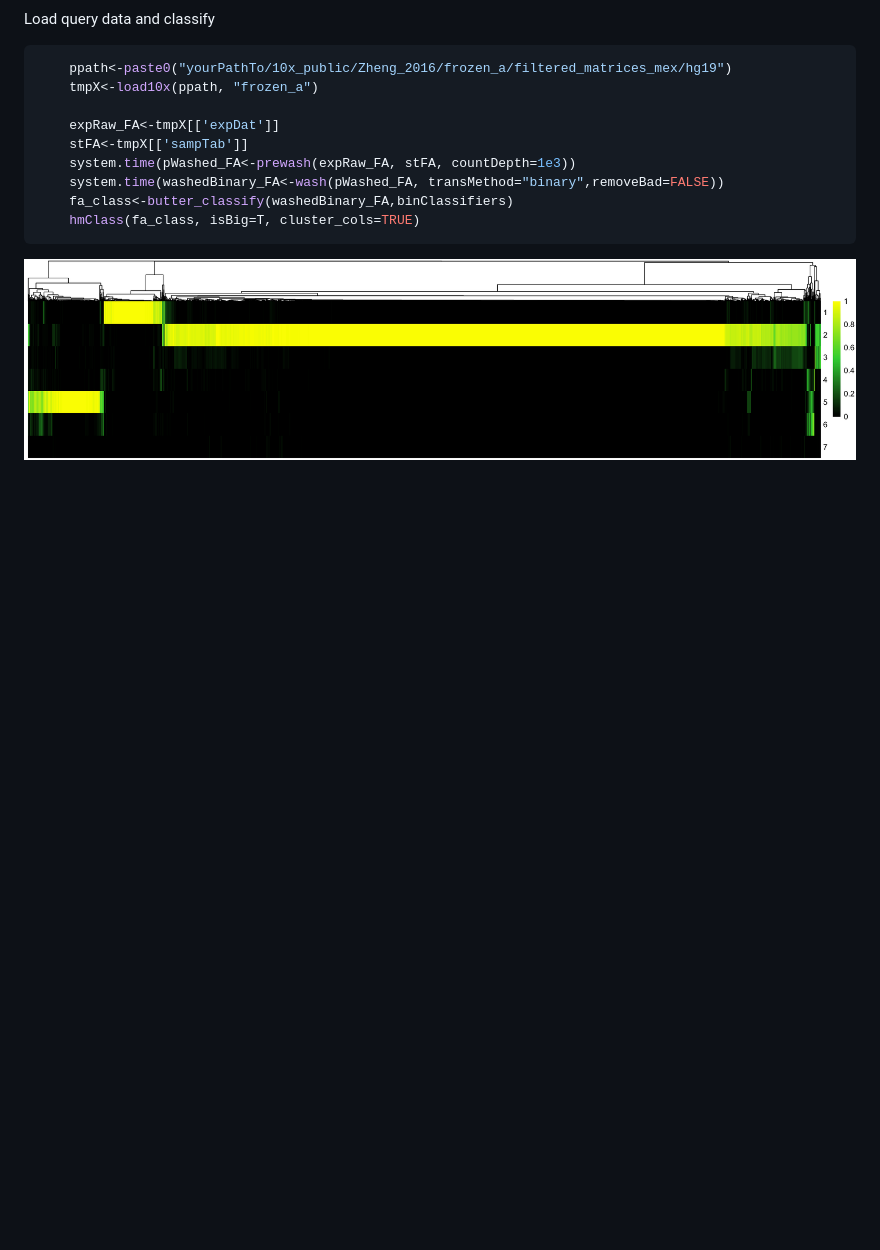
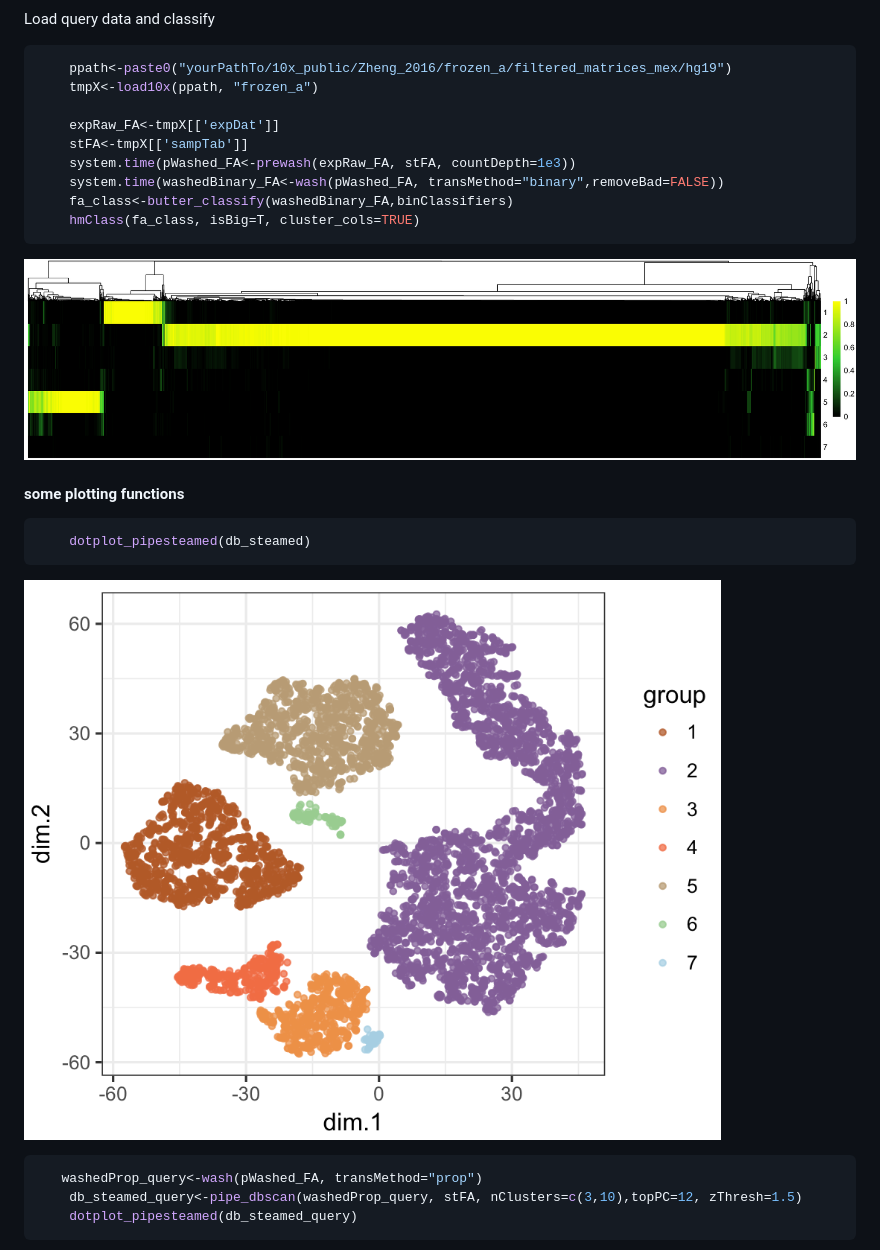
Before and after one commit to CahanLab/singleCellNet, a Markdown page: README.md, the part around the change printed below. GitHub-like rendering; pictures changed too: md_img/tsne_train.jpg (added); blank space fills up the shorter version.

Commit message:
plot pipe results

````diff
--- a/README.md
+++ b/README.md
@@ -171,3 +171,19 @@ Load query data and classify
 ```
 
 ![](md_img/hm2.jpg)
+
+
+#### some plotting functions
+
+```R
+    dotplot_pipesteamed(db_steamed)
+```
+
+![](md_img/tsne_train.jpg)
+
+```R
+   washedProp_query<-wash(pWashed_FA, transMethod="prop")
+    db_steamed_query<-pipe_dbscan(washedProp_query, stFA, nClusters=c(3,10),topPC=12, zThresh=1.5)
+    dotplot_pipesteamed(db_steamed_query)
+```
+
````
Also changed, not shown: other parts of README.md (+9 -0 lines), md_img/tsne_class.jpg (added), md_img/tsne_query.jpg (added), 4 other files.
